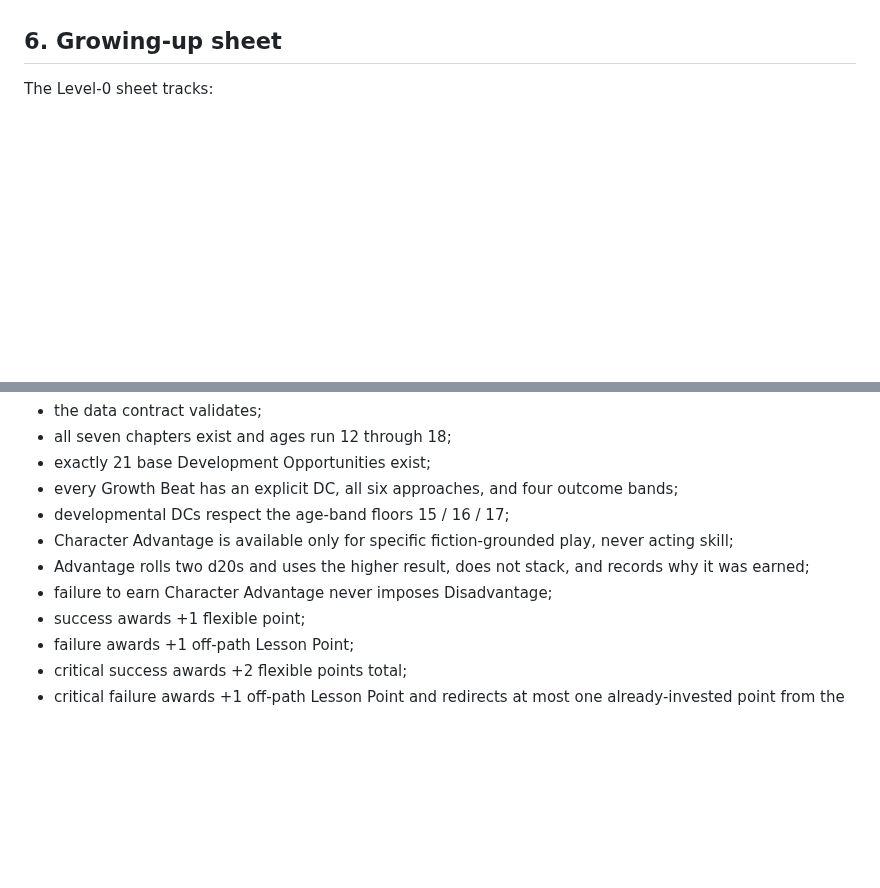
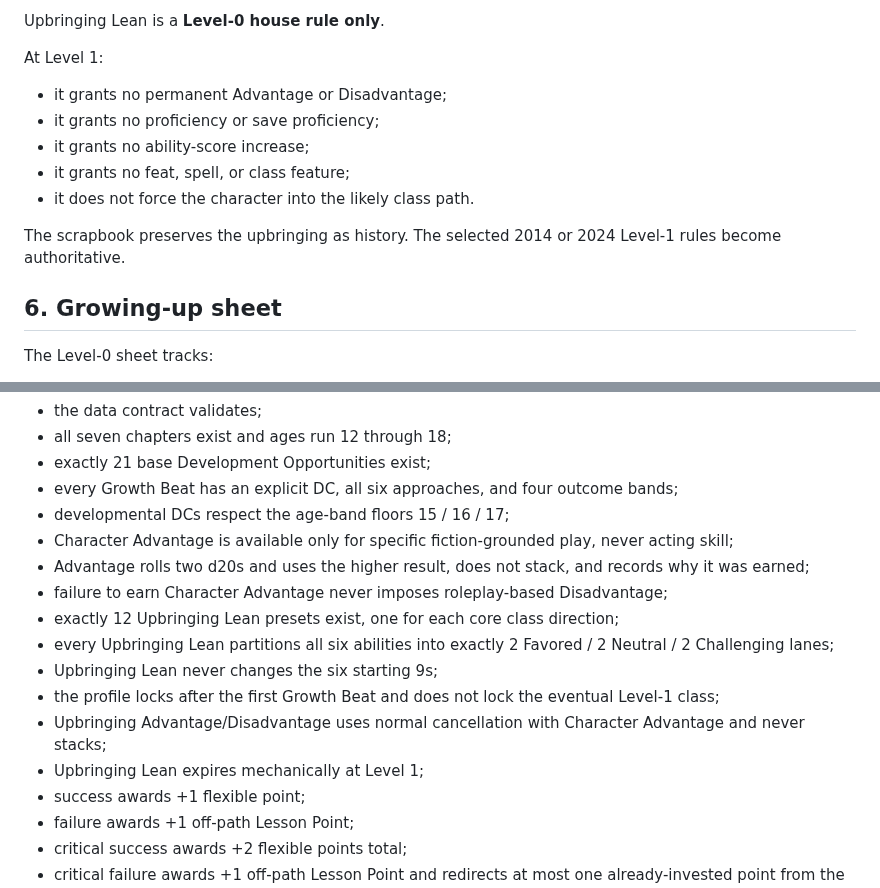
Before and after one commit to cbw29512/oneshot-forge, a Markdown page: docs/ZERO_TO_HERO_STANDARD.md, 2 parts joined by grey strips. GitHub-like rendering; blank space fills up the shorter version.

Commit message:
Define balanced Upbringing Lean probability system

```diff
--- a/docs/ZERO_TO_HERO_STANDARD.md
+++ b/docs/ZERO_TO_HERO_STANDARD.md
@@ -159,3 +223,13 @@ Failure to earn Character Advantage does **not** impose Disadvantage. The player
+Upbringing Lean is a **Level-0 house rule only**.
+
+At Level 1:
+- it grants no permanent Advantage or Disadvantage;
+- it grants no proficiency or save proficiency;
+- it grants no ability-score increase;
+- it grants no feat, spell, or class feature;
+- it does not force the character into the likely class path.
+
+The scrapbook preserves the upbringing as history. The selected 2014 or 2024 Level-1 rules become authoritative.
 
 ## 6. Growing-up sheet
 
@@ -498,7 +572,13 @@ From Zero to Hero is not production-ready until:
 - developmental DCs respect the age-band floors 15 / 16 / 17;
 - Character Advantage is available only for specific fiction-grounded play, never acting skill;
 - Advantage rolls two d20s and uses the higher result, does not stack, and records why it was earned;
-- failure to earn Character Advantage never imposes Disadvantage;
+- failure to earn Character Advantage never imposes roleplay-based Disadvantage;
+- exactly 12 Upbringing Lean presets exist, one for each core class direction;
+- every Upbringing Lean partitions all six abilities into exactly 2 Favored / 2 Neutral / 2 Challenging lanes;
+- Upbringing Lean never changes the six starting 9s;
+- the profile locks after the first Growth Beat and does not lock the eventual Level-1 class;
+- Upbringing Advantage/Disadvantage uses normal cancellation with Character Advantage and never stacks;
+- Upbringing Lean expires mechanically at Level 1;
 - success awards +1 flexible point;
 - failure awards +1 off-path Lesson Point;
 - critical success awards +2 flexible points total;
```
Also changed, not shown: other parts of docs/ZERO_TO_HERO_STANDARD.md (+64 -0 lines).
